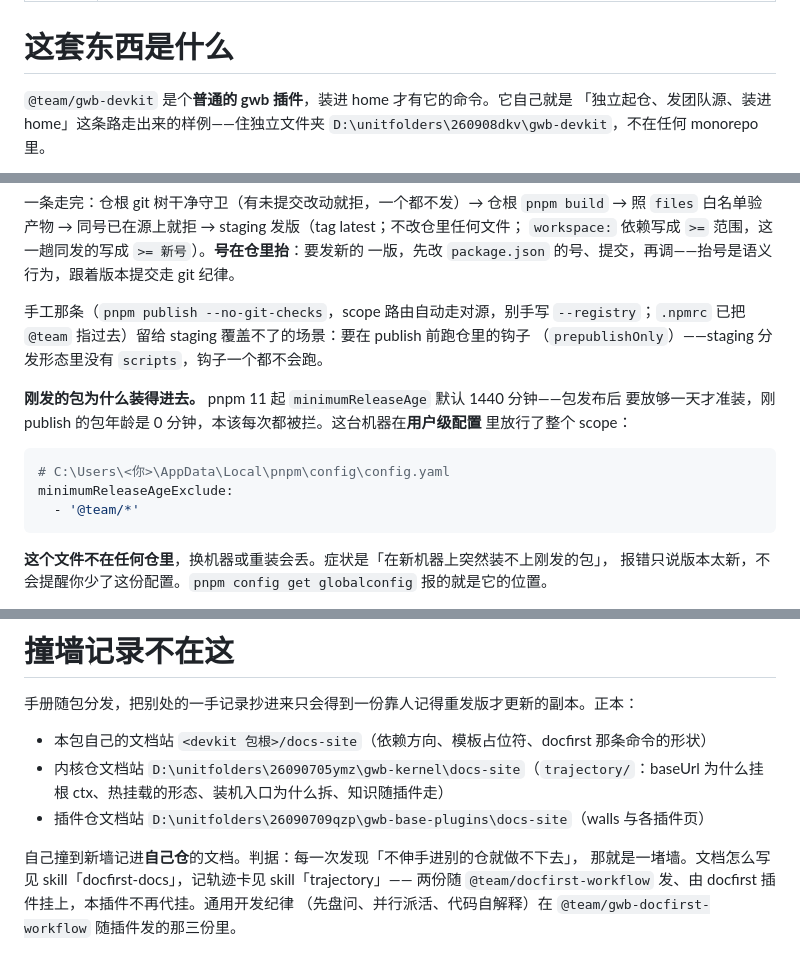
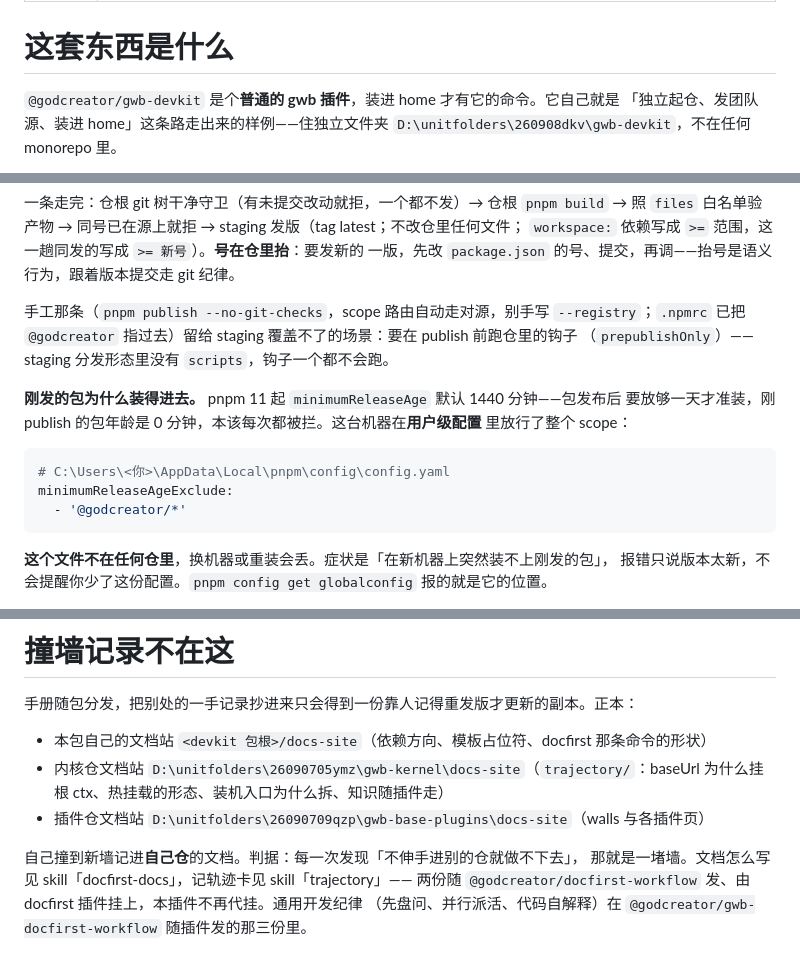
Before and after one commit to godcreator02/gwb-lifecycle-plugins, a Markdown page: skills/gwb-devkit/SKILL.md, 3 parts joined by grey strips. GitHub-like rendering.

````diff
--- a/skills/gwb-devkit/SKILL.md
+++ b/skills/gwb-devkit/SKILL.md
@@ -5,7 +5,7 @@ description: 动手写一个新 gwb 插件之前读，打算说「验过了 /
 
 # 这套东西是什么
 
-`@team/gwb-devkit` 是个**普通的 gwb 插件**，装进 home 才有它的命令。它自己就是
+`@godcreator/gwb-devkit` 是个**普通的 gwb 插件**，装进 home 才有它的命令。它自己就是
 「独立起仓、发团队源、装进 home」这条路走出来的样例——住独立文件夹
 `D:\unitfolders\260908dkv\gwb-devkit`，不在任何 monorepo 里。
 
@@ -582,7 +582,7 @@ devkit.release {"dir":"<仓根>","packages":["packages/model","packages/engine",
 一版，先改 `package.json` 的号、提交，再调——抬号是语义行为，跟着版本提交走 git 纪律。
 
 手工那条（`pnpm publish --no-git-checks`，scope 路由自动走对源，别手写 `--registry`；`.npmrc`
-已把 `@team` 指过去）留给 staging 覆盖不了的场景：要在 publish 前跑仓里的钩子
+已把 `@godcreator` 指过去）留给 staging 覆盖不了的场景：要在 publish 前跑仓里的钩子
 （`prepublishOnly`）——staging 分发形态里没有 `scripts`，钩子一个都不会跑。
 
 **刚发的包为什么装得进去。** pnpm 11 起 `minimumReleaseAge` 默认 1440 分钟——包发布后
@@ -592,7 +592,7 @@ devkit.release {"dir":"<仓根>","packages":["packages/model","packages/engine",
 ```yaml
 # C:\Users\<你>\AppData\Local\pnpm\config\config.yaml
 minimumReleaseAgeExclude:
-  - '@team/*'
+  - '@godcreator/*'
 ```
 
 **这个文件不在任何仓里**，换机器或重装会丢。症状是「在新机器上突然装不上刚发的包」，
@@ -895,5 +895,5 @@ home 命名、不许复用、四种假验收、清理时机、拿证据——那
 
 自己撞到新墙记进**自己仓**的文档。判据：每一次发现「不伸手进别的仓就做不下去」，
 那就是一堵墙。文档怎么写见 skill「docfirst-docs」，记轨迹卡见 skill「trajectory」——
-两份随 `@team/docfirst-workflow` 发、由 docfirst 插件挂上，本插件不再代挂。通用开发纪律
-（先盘问、并行派活、代码自解释）在 `@team/gwb-docfirst-workflow` 随插件发的那三份里。
+两份随 `@godcreator/docfirst-workflow` 发、由 docfirst 插件挂上，本插件不再代挂。通用开发纪律
+（先盘问、并行派活、代码自解释）在 `@godcreator/gwb-docfirst-workflow` 随插件发的那三份里。
````
Also changed, not shown: other parts of skills/gwb-devkit/SKILL.md (+22 -22 lines).
